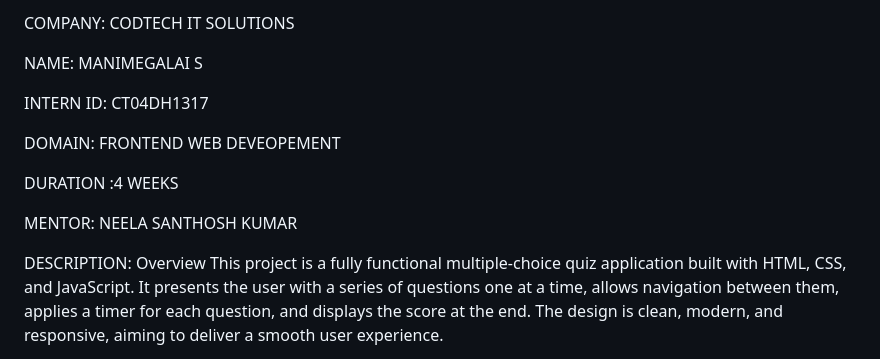
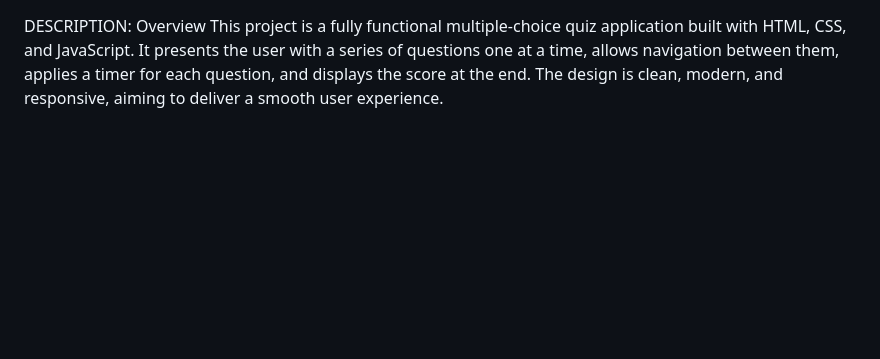
Before and after one commit to Manimegalai0312/Quiz-Application, a Markdown page: README.md, the part around the change. GitHub-like rendering; blank space fills up the shorter version.

Commit message:
Update README to remove personal information
Removed company and intern details from README.

```diff
--- a/README.md
+++ b/README.md
@@ -1,15 +1,3 @@
-COMPANY: CODTECH IT SOLUTIONS
-
-NAME: MANIMEGALAI S
-
-INTERN ID: CT04DH1317
-
-DOMAIN: FRONTEND WEB DEVEOPEMENT
-
-DURATION :4 WEEKS
-
-MENTOR: NEELA SANTHOSH KUMAR
-
 DESCRIPTION: Overview
 This project is a fully functional multiple-choice quiz application built with HTML, CSS, and JavaScript. It presents the user with a series of questions one at a time, allows navigation between them, applies a timer for each question, and displays the score at the end. The design is clean, modern, and responsive, aiming to deliver a smooth user experience.
 
```
